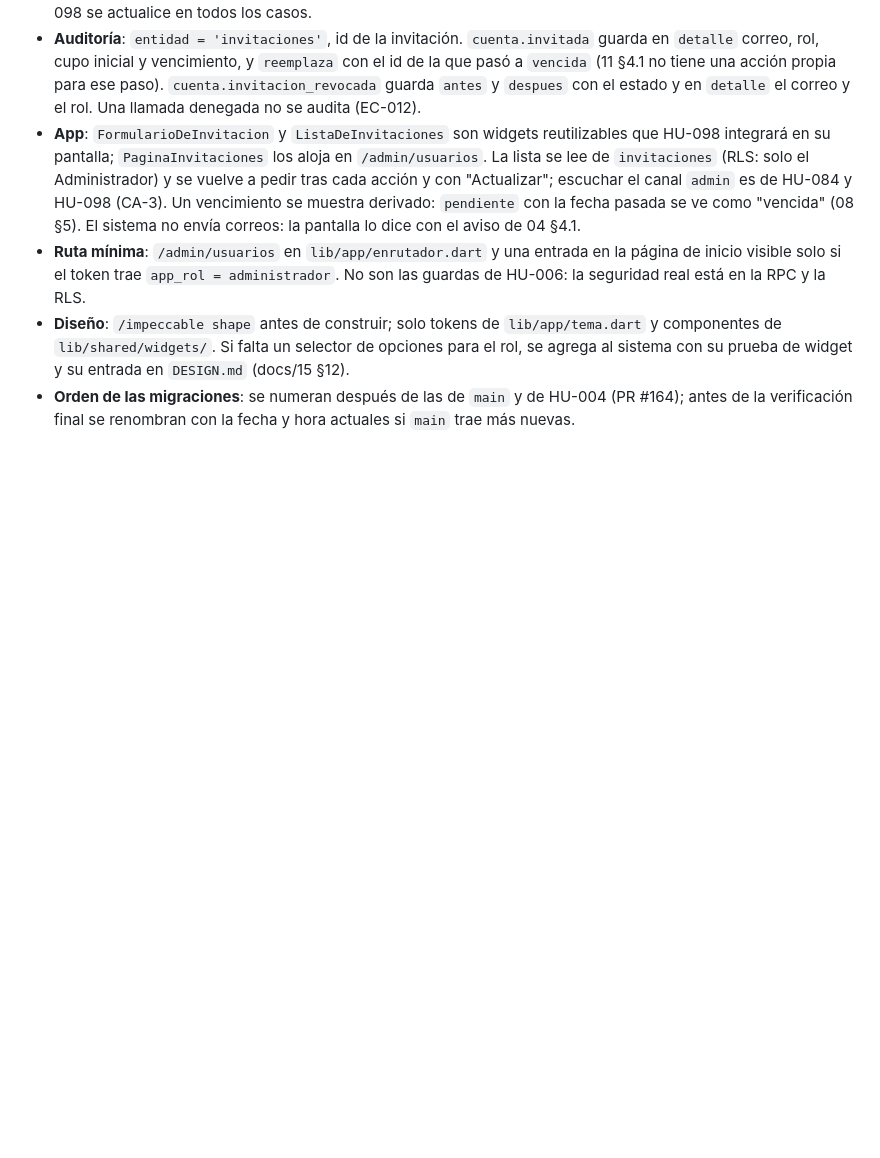
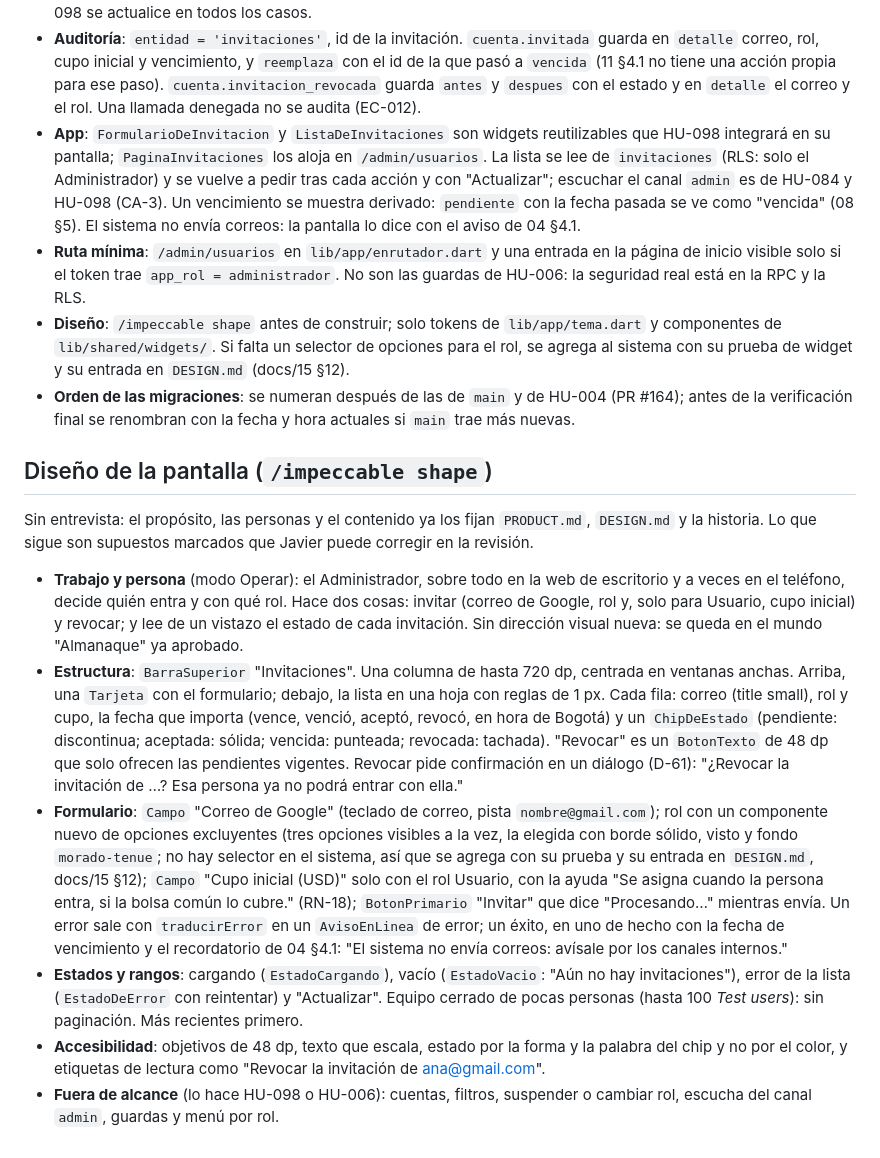
Before and after one commit to riverbonilla1504/NASTOCK, a Markdown page: specs/003-invitar-y-revocar-invitaciones/plan.md, the part around the change. Rendered like a GitHub page; blank space fills up the shorter version.

Commit message:
Agrega el brief de diseño de la pantalla de invitaciones al plan (#20)

```diff
--- a/specs/003-invitar-y-revocar-invitaciones/plan.md
+++ b/specs/003-invitar-y-revocar-invitaciones/plan.md
@@ -30,3 +30,14 @@ Cumple `CLAUDE.md`: funciones `security definer` con `set search_path = ''`; esc
 - **Ruta mínima**: `/admin/usuarios` en `lib/app/enrutador.dart` y una entrada en la página de inicio visible solo si el token trae `app_rol = administrador`. No son las guardas de HU-006: la seguridad real está en la RPC y la RLS.
 - **Diseño**: `/impeccable shape` antes de construir; solo tokens de `lib/app/tema.dart` y componentes de `lib/shared/widgets/`. Si falta un selector de opciones para el rol, se agrega al sistema con su prueba de widget y su entrada en `DESIGN.md` (docs/15 §12).
 - **Orden de las migraciones**: se numeran después de las de `main` y de HU-004 (PR #164); antes de la verificación final se renombran con la fecha y hora actuales si `main` trae más nuevas.
+
+## Diseño de la pantalla (`/impeccable shape`)
+
+Sin entrevista: el propósito, las personas y el contenido ya los fijan `PRODUCT.md`, `DESIGN.md` y la historia. Lo que sigue son supuestos marcados que Javier puede corregir en la revisión.
+
+- **Trabajo y persona** (modo Operar): el Administrador, sobre todo en la web de escritorio y a veces en el teléfono, decide quién entra y con qué rol. Hace dos cosas: invitar (correo de Google, rol y, solo para Usuario, cupo inicial) y revocar; y lee de un vistazo el estado de cada invitación. Sin dirección visual nueva: se queda en el mundo "Almanaque" ya aprobado.
+- **Estructura**: `BarraSuperior` "Invitaciones". Una columna de hasta 720 dp, centrada en ventanas anchas. Arriba, una `Tarjeta` con el formulario; debajo, la lista en una hoja con reglas de 1 px. Cada fila: correo (title small), rol y cupo, la fecha que importa (vence, venció, aceptó, revocó, en hora de Bogotá) y un `ChipDeEstado` (pendiente: discontinua; aceptada: sólida; vencida: punteada; revocada: tachada). "Revocar" es un `BotonTexto` de 48 dp que solo ofrecen las pendientes vigentes. Revocar pide confirmación en un diálogo (D-61): "¿Revocar la invitación de …? Esa persona ya no podrá entrar con ella."
+- **Formulario**: `Campo` "Correo de Google" (teclado de correo, pista `nombre@gmail.com`); rol con un componente nuevo de opciones excluyentes (tres opciones visibles a la vez, la elegida con borde sólido, visto y fondo `morado-tenue`; no hay selector en el sistema, así que se agrega con su prueba y su entrada en `DESIGN.md`, docs/15 §12); `Campo` "Cupo inicial (USD)" solo con el rol Usuario, con la ayuda "Se asigna cuando la persona entra, si la bolsa común lo cubre." (RN-18); `BotonPrimario` "Invitar" que dice "Procesando…" mientras envía. Un error sale con `traducirError` en un `AvisoEnLinea` de error; un éxito, en uno de hecho con la fecha de vencimiento y el recordatorio de 04 §4.1: "El sistema no envía correos: avísale por los canales internos."
+- **Estados y rangos**: cargando (`EstadoCargando`), vacío (`EstadoVacio`: "Aún no hay invitaciones"), error de la lista (`EstadoDeError` con reintentar) y "Actualizar". Equipo cerrado de pocas personas (hasta 100 *Test users*): sin paginación. Más recientes primero.
+- **Accesibilidad**: objetivos de 48 dp, texto que escala, estado por la forma y la palabra del chip y no por el color, y etiquetas de lectura como "Revocar la invitación de ana@gmail.com".
+- **Fuera de alcance** (lo hace HU-098 o HU-006): cuentas, filtros, suspender o cambiar rol, escucha del canal `admin`, guardas y menú por rol.
```
